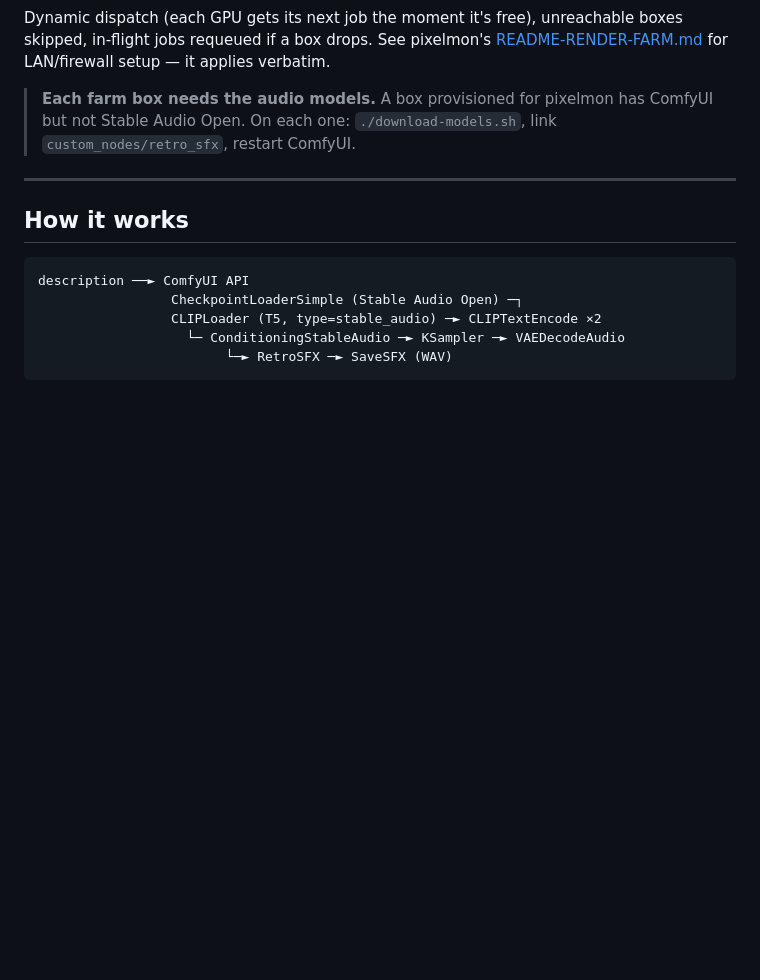
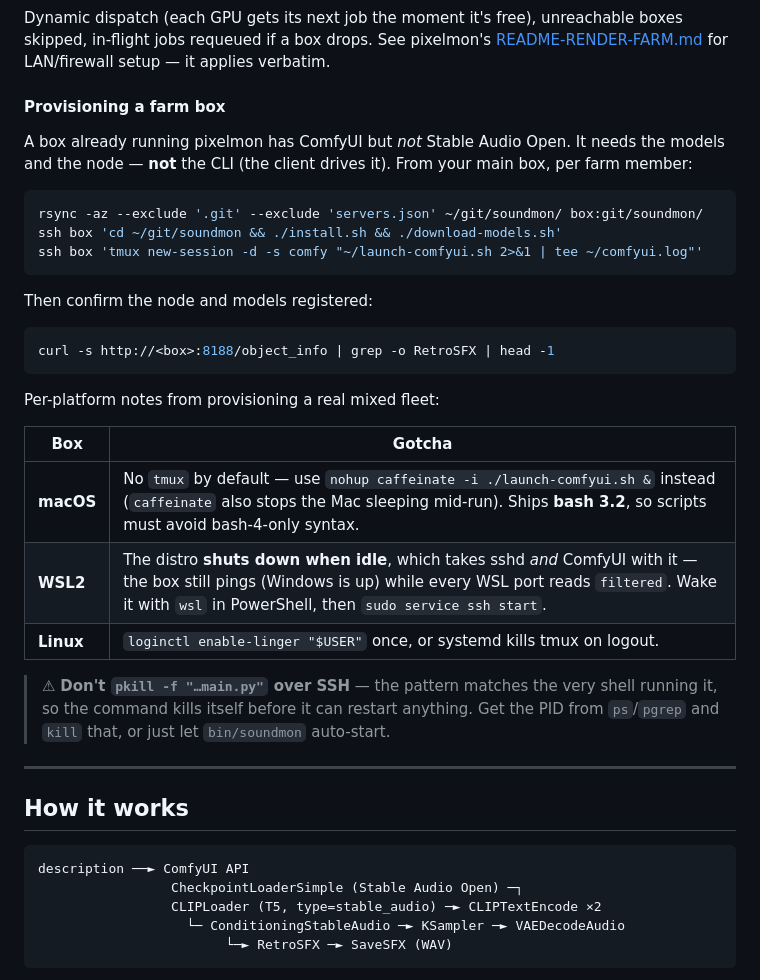
Before and after one commit to grymmjack/soundmon, a Markdown page: README.md, the part around the change. GitHub-like rendering; blank space fills up the shorter version.

Commit message:
docs: farm provisioning steps and per-platform gotchas
Provisioned and verified a real mixed fleet — AMD RX 6600 (ROCm), NVIDIA
Titan Xp (CUDA), and Apple Silicon (MPS) generating together. 9 clips in
29.7s split 3/3/3, all landing at exactly -1.00 dBFS with identical WAV
format regardless of which vendor produced them.

Farm boxes need the models and the node but NOT the CLI, since the client
drives them over HTTP. Documents the rsync + install.sh + download-models.sh
sequence that actually worked.

Gotchas hit while doing it, now written down:

- macOS has no tmux by default (use nohup caffeinate) and ships bash 3.2.
- WSL2 shuts the distro down when idle, taking sshd AND ComfyUI with it. The
  box still pings because Windows is up, while every WSL port reads filtered
  — and a lingering Windows portproxy makes ssh fail at kex_exchange rather
  than refusing outright, which reads like a broken sshd instead of a
  stopped VM.
- pkill -f "...main.py" over ssh matches its own shell and kills the command
  before it can restart anything. Bit me twice; kill by PID instead.

Co-Authored-By: Claude Opus 5 (1M context) <noreply@anthropic.com>
Claude-Session: https://claude.ai/code/session_017Suo5jRPw3Kj9YGnXpm18p

````diff
--- a/README.md
+++ b/README.md
@@ -132,9 +132,35 @@ boxes skipped, in-flight jobs requeued if a box drops. See pixelmon's
 [README-RENDER-FARM.md](https://github.com/grymmjack/pixelmon) for LAN/firewall
 setup — it applies verbatim.
 
-> **Each farm box needs the audio models.** A box provisioned for pixelmon has
-> ComfyUI but not Stable Audio Open. On each one: `./download-models.sh`, link
-> `custom_nodes/retro_sfx`, restart ComfyUI.
+#### Provisioning a farm box
+
+A box already running pixelmon has ComfyUI but *not* Stable Audio Open. It needs
+the models and the node — **not** the CLI (the client drives it). From your main
+box, per farm member:
+
+```bash
+rsync -az --exclude '.git' --exclude 'servers.json' ~/git/soundmon/ box:git/soundmon/
+ssh box 'cd ~/git/soundmon && ./install.sh && ./download-models.sh'
+ssh box 'tmux new-session -d -s comfy "~/launch-comfyui.sh 2>&1 | tee ~/comfyui.log"'
+```
+
+Then confirm the node and models registered:
+
+```bash
+curl -s http://<box>:8188/object_info | grep -o RetroSFX | head -1
+```
+
+Per-platform notes from provisioning a real mixed fleet:
+
+| Box | Gotcha |
+|---|---|
+| **macOS** | No `tmux` by default — use `nohup caffeinate -i ./launch-comfyui.sh &` instead (`caffeinate` also stops the Mac sleeping mid-run). Ships **bash 3.2**, so scripts must avoid bash-4-only syntax. |
+| **WSL2** | The distro **shuts down when idle**, which takes sshd *and* ComfyUI with it — the box still pings (Windows is up) while every WSL port reads `filtered`. Wake it with `wsl` in PowerShell, then `sudo service ssh start`. |
+| **Linux** | `loginctl enable-linger "$USER"` once, or systemd kills tmux on logout. |
+
+> ⚠ **Don't `pkill -f "…main.py"` over SSH** — the pattern matches the very shell
+> running it, so the command kills itself before it can restart anything. Get the
+> PID from `ps`/`pgrep` and `kill` that, or just let `bin/soundmon` auto-start.
 
 ---
 
````
